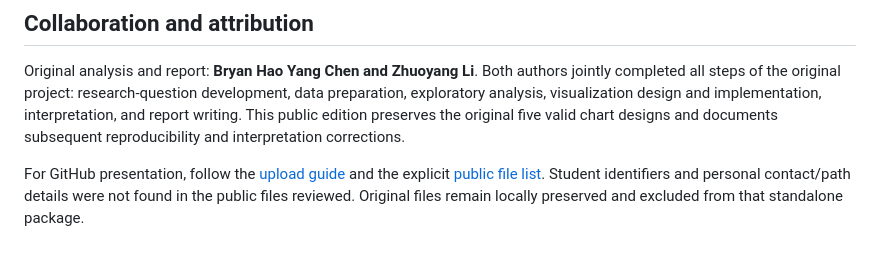
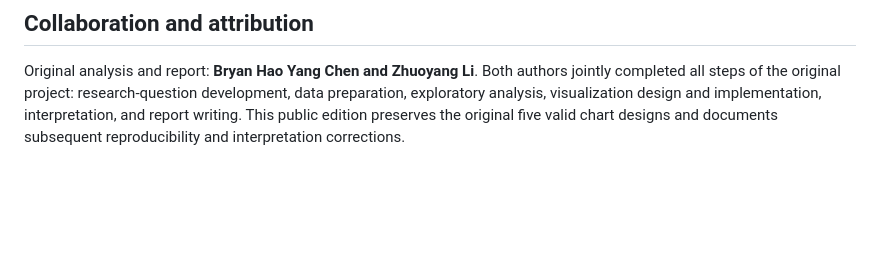
Before and after one commit to chenbry7/Data_Analytics_Engineering_Portfolio, a Markdown page: IHD_Mortality_Analysis/README.md, the part around the change. Rendered like a GitHub page; blank space fills up the shorter version.

```diff
--- a/IHD_Mortality_Analysis/README.md
+++ b/IHD_Mortality_Analysis/README.md
@@ -94,5 +94,3 @@ This is an observational national comparison, not evidence of intervention effec
 ## Collaboration and attribution
 
 Original analysis and report: **Bryan Hao Yang Chen and Zhuoyang Li**. Both authors jointly completed all steps of the original project: research-question development, data preparation, exploratory analysis, visualization design and implementation, interpretation, and report writing. This public edition preserves the original five valid chart designs and documents subsequent reproducibility and interpretation corrections.
-
-For GitHub presentation, follow the [upload guide](GITHUB_SETUP.md) and the explicit [public file list](PUBLICATION_CHECKLIST.md). Student identifiers and personal contact/path details were not found in the public files reviewed. Original files remain locally preserved and excluded from that standalone package.
```
